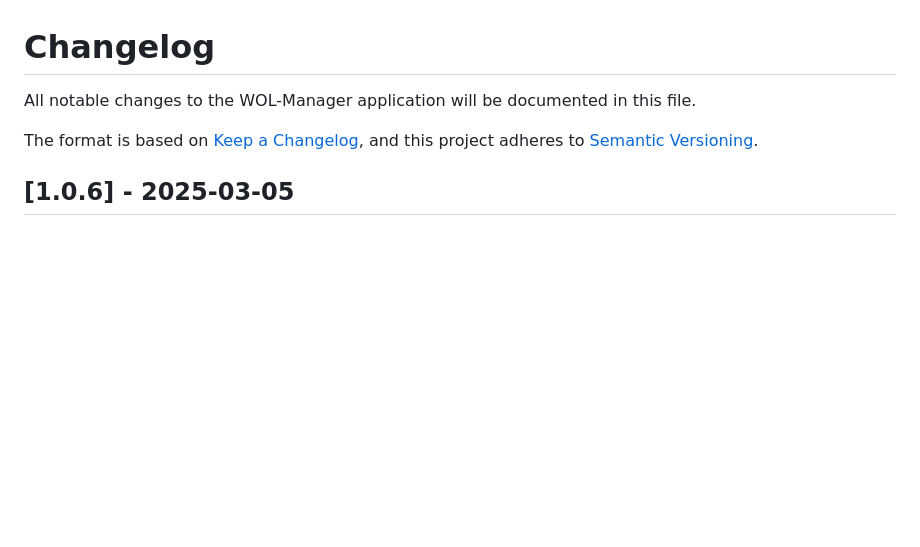
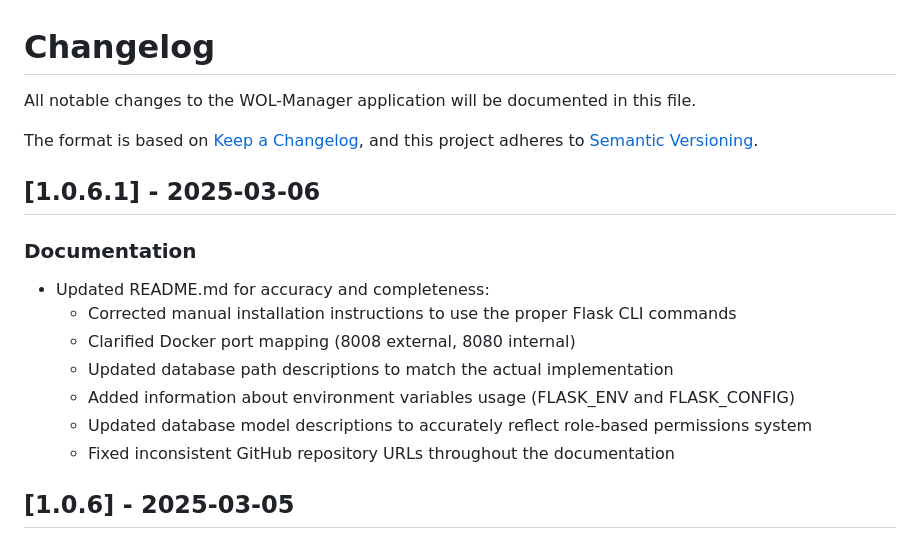
Before and after one commit to ReezFX/WOL-Manager, a Markdown page: CHANGELOG.md, the part around the change. Drawn GitHub-style; blank space fills up the shorter version.

```diff
--- a/CHANGELOG.md
+++ b/CHANGELOG.md
@@ -5,6 +5,16 @@ All notable changes to the WOL-Manager application will be documented in this fi
 The format is based on [Keep a Changelog](https://keepachangelog.com/en/1.0.0/),
 and this project adheres to [Semantic Versioning](https://semver.org/spec/v2.0.0.html).
 
+## [1.0.6.1] - 2025-03-06
+
+### Documentation
+- Updated README.md for accuracy and completeness:
+  - Corrected manual installation instructions to use the proper Flask CLI commands
+  - Clarified Docker port mapping (8008 external, 8080 internal)
+  - Updated database path descriptions to match the actual implementation
+  - Added information about environment variables usage (FLASK_ENV and FLASK_CONFIG)
+  - Updated database model descriptions to accurately reflect role-based permissions system
+  - Fixed inconsistent GitHub repository URLs throughout the documentation
 ## [1.0.6] - 2025-03-05
 
 ### Security
```
Also changed, not shown: README.md (+15 -9 lines).
